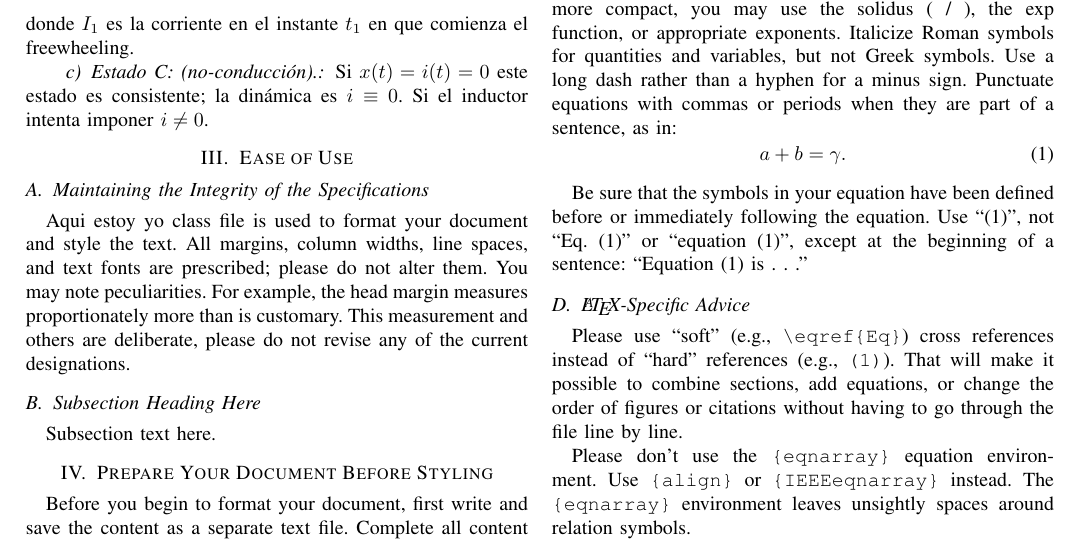
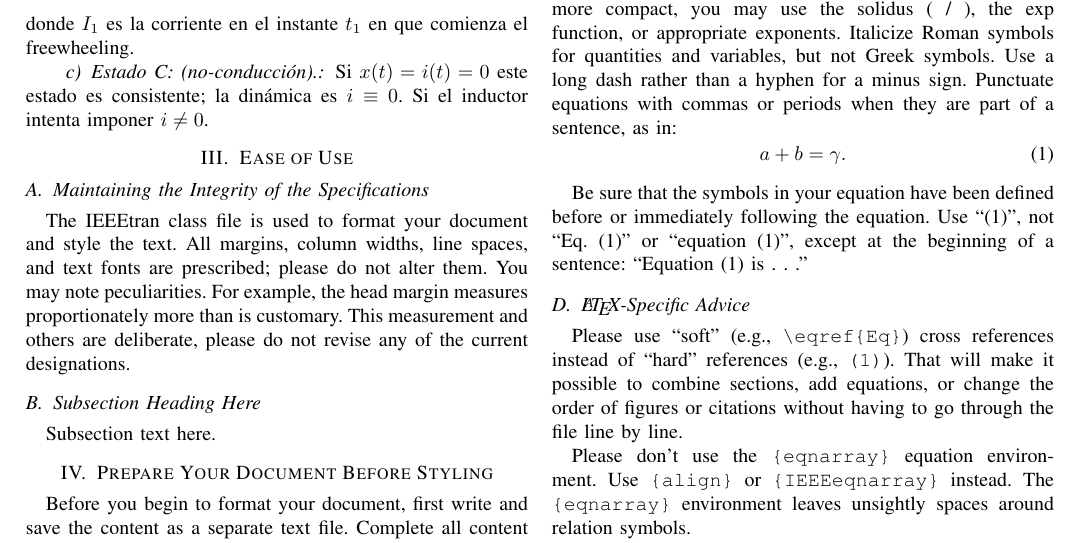
Before and after one commit to garyroger/conv_energia, a LaTeX problem sheet (tarea2_tex/main.tex): part of page 2 of 4, cut so that both start at the same text. Compiled offline with pdfLaTeX; a missing font is replaced by an installed copy or a similar font; a LaTeX package or settings file that is missing is left out.

Commit message:
metodo de estados asumidos2

```diff
--- a/tarea2_tex/main.tex
+++ b/tarea2_tex/main.tex
@@ -194,12 +193,11 @@ donde \(I_1\) es la corriente en el instante \(t_1\) en que comienza el freewhee
 Si \(x(t)=i(t)=0\) este estado es consistente; la dinámica es \(i\equiv 0\). Si el inductor intenta imponer \(i\neq0\).
 
 
-
 \section{Ease of Use}
 
 \subsection{Maintaining the Integrity of the Specifications}
 
-Aqui estoy yo class file is used to format your document and style the text. All margins,
+The IEEEtran class file is used to format your document and style the text. All margins,
 column widths, line spaces, and text fonts are prescribed; please do not
 alter them. You may note peculiarities. For example, the head margin
 measures proportionately more than is customary. This measurement
```
Also changed, not shown: tarea2_tex/main.tex (1 more changed lines), 4 other files.
